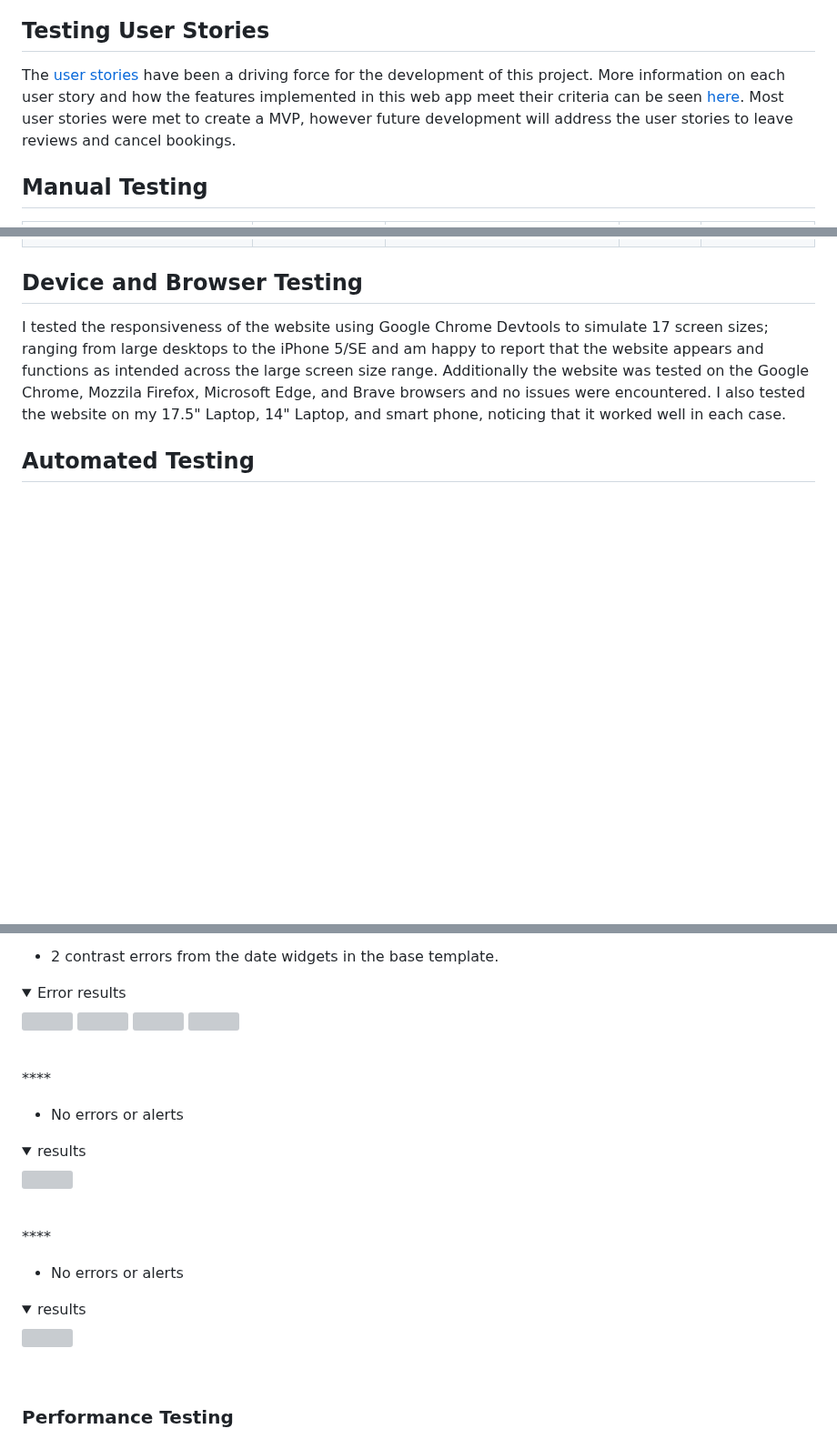
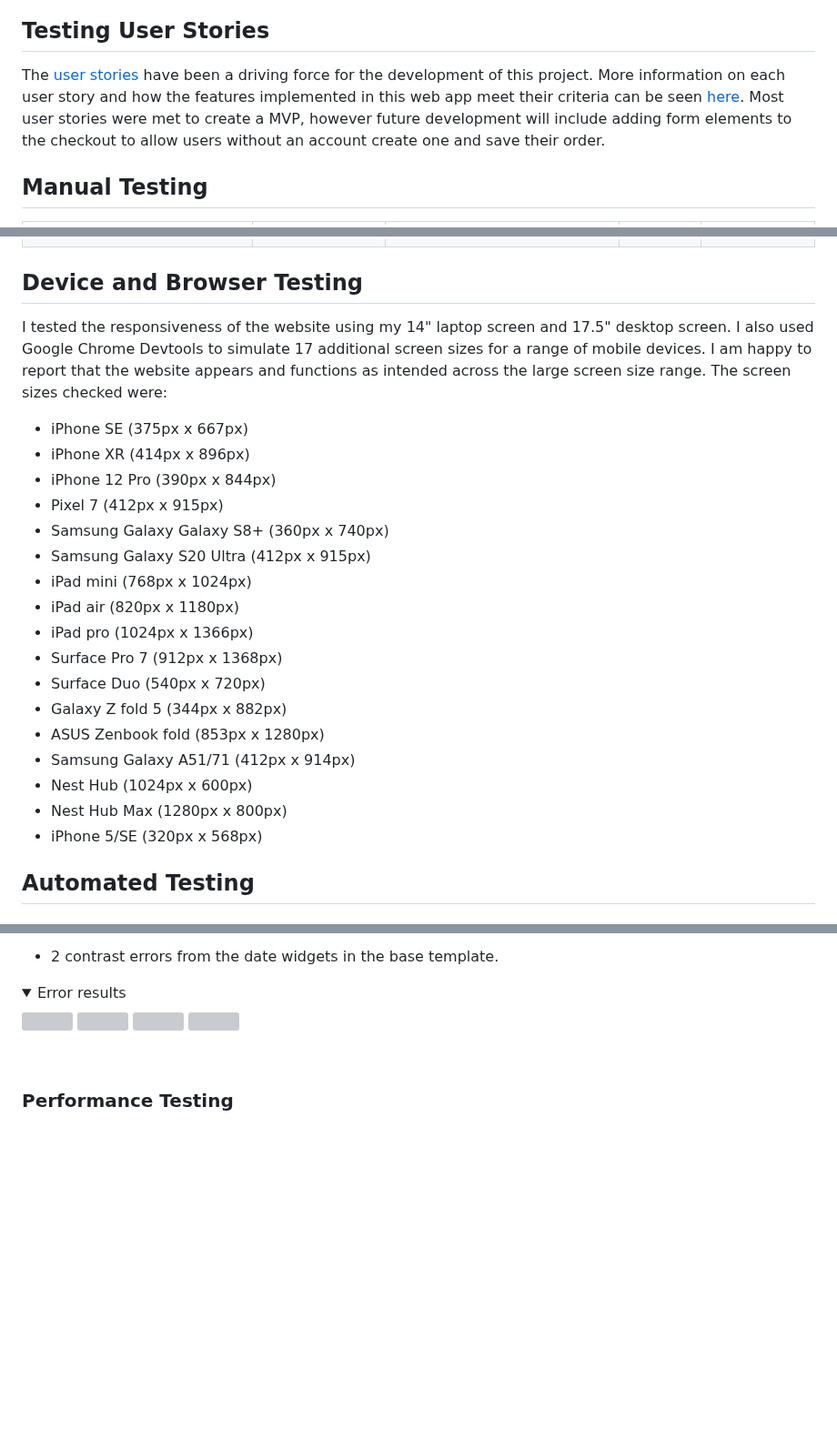
Before and after one commit to amfairley/nunisi, a Markdown page: TESTING.md, 3 parts joined by grey strips. Shown at 91% size. Rendered like a GitHub page; folded sections open; blank space fills up the shorter version; grey boxes are pictures that could not be loaded.

Commit message:
docs: add responsive testing description.

```diff
--- a/TESTING.md
+++ b/TESTING.md
@@ -40,7 +40,7 @@ See [DEV.md](/DEV.md) for an overview of the continuous integration and deployme
 6. [Analytics](#analytics)
 
 ## Testing User Stories
-The [user stories](/README.md#user-stories) have been a driving force for the development of this project. More information on each user story and how the features implemented in this web app meet their criteria can be seen [here](/DESIGN.md#features). Most user stories were met to create a MVP, however future development will address the user stories to leave reviews and cancel bookings.
+The [user stories](/README.md#user-stories) have been a driving force for the development of this project. More information on each user story and how the features implemented in this web app meet their criteria can be seen [here](/DESIGN.md#features). Most user stories were met to create a MVP, however future development will include adding form elements to the checkout to allow users without an account create one and save their order.
 
 ## Manual Testing
 
@@ -256,7 +256,24 @@ The [user stories](/README.md#user-stories) have been a driving force for the de
 | 500 | Click homepage link | Redirected to homepage | Y | N/A |
 
 ## Device and Browser Testing
-I tested the responsiveness of the website using Google Chrome Devtools to simulate 17 screen sizes; ranging from large desktops to the iPhone 5/SE and am happy to report that the website appears and functions as intended across the large screen size range. Additionally the website was tested on the Google Chrome, Mozzila Firefox, Microsoft Edge, and Brave browsers and no issues were encountered. I also tested the website on my 17.5" Laptop, 14" Laptop, and smart phone, noticing that it worked well in each case.
+I tested the responsiveness of the website using my 14" laptop screen and 17.5" desktop screen. I also used Google Chrome Devtools to simulate 17 additional screen sizes for a range of mobile devices. I am happy to report that the website appears and functions as intended across the large screen size range. The screen sizes checked were:
+- iPhone SE (375px x 667px)
+- iPhone XR (414px x 896px)
+- iPhone 12 Pro (390px x 844px)
+- Pixel 7 (412px x 915px)
+- Samsung Galaxy Galaxy S8+ (360px x 740px)
+- Samsung Galaxy S20 Ultra (412px x 915px)
+- iPad mini (768px x 1024px)
+- iPad air (820px x 1180px)
+- iPad pro (1024px x 1366px)
+- Surface Pro 7 (912px x 1368px)
+- Surface Duo (540px x 720px)
+- Galaxy Z fold 5 (344px x 882px)
+- ASUS Zenbook fold (853px x 1280px)
+- Samsung Galaxy A51/71 (412px x 914px)
+- Nest Hub (1024px x 600px)
+- Nest Hub Max (1280px x 800px)
+- iPhone 5/SE (320px x 568px)
 
 ## Automated Testing
 
@@ -527,30 +543,6 @@ Accessibility testing was performed using the [Wave](https://wave.webaim.org/) v
 <img src="/documentation/testing/wave/error_page_500.png">
 </details><br>
 
-
-
-
-
-
-
-
-
-
-****<br>
-- No errors or alerts
-<details>
-<summary> results</summary>
-<img src="/documentation/testing/wave">
-</details><br>
-
-
-****<br>
-- No errors or alerts
-<details>
-<summary> results</summary>
-<img src="/documentation/testing/wave">
-</details><br>
-
 ### Performance Testing
 The performance of the webpage was tested using Lighthouse within the Google Chrome Devtools to confirm that the site was performing well, is accessible, follows best practices, and follows basic SEO (search engine optimisation) advice.
 During development, care was taking to provide the best performing website that could be provided. These efforts include:
```
Also changed, not shown: other parts of TESTING.md (+5 -19 lines).
